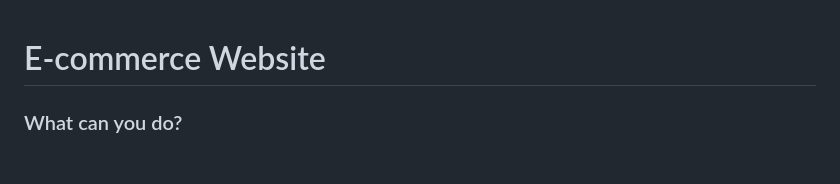
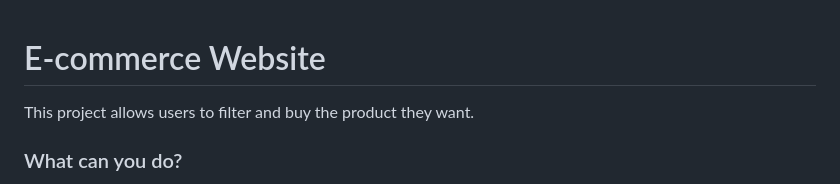
Before and after one commit to CelalettinElbir/Db, a Markdown page: README.md, the part around the change. Rendered like a GitHub page; blank space fills up the shorter version.

```diff
--- a/README.md
+++ b/README.md
@@ -1,5 +1,5 @@
 # E-commerce Website
-
+This project allows users to filter and buy the product they want.
 
 ### What can you do?
 
```
